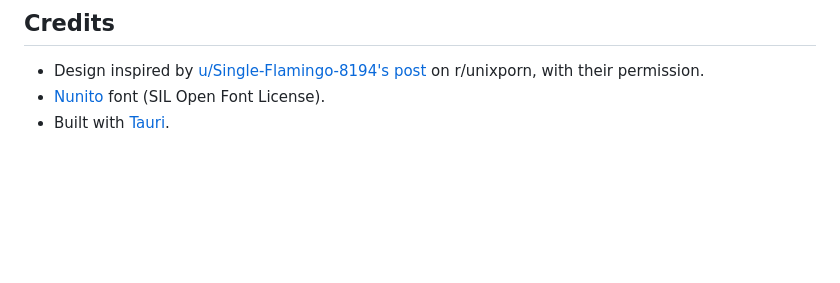
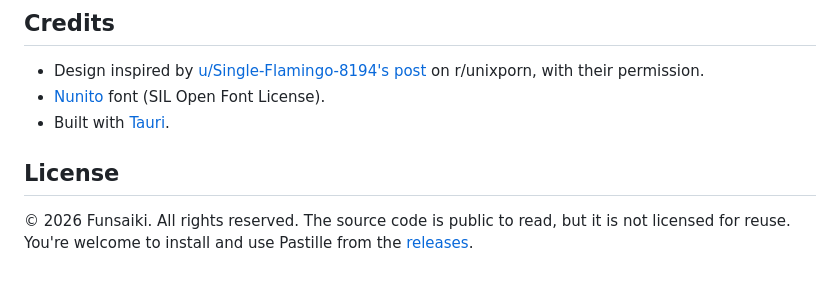
Before and after one commit to Funsaiki/pastille, a Markdown page: README.md, the part around the change. Rendered like a GitHub page; blank space fills up the shorter version.

Commit message:
README : tous droits réservés
Co-Authored-By: Claude Opus 5.5 <noreply@anthropic.com>

```diff
--- a/README.md
+++ b/README.md
@@ -120,3 +120,7 @@ Pushing a `vX.Y.Z` tag matching the version in `src-tauri/tauri.conf.json` runs
 - Design inspired by [u/Single-Flamingo-8194's post](https://www.reddit.com/r/unixporn/comments/1x37y28/hyprland_project_sekai_inspired_quickshell/) on r/unixporn, with their permission.
 - [Nunito](https://fonts.google.com/specimen/Nunito) font (SIL Open Font License).
 - Built with [Tauri](https://tauri.app/).
+
+## License
+
+© 2026 Funsaiki. All rights reserved. The source code is public to read, but it is not licensed for reuse. You're welcome to install and use Pastille from the [releases](https://github.com/Funsaiki/pastille/releases/latest).
```
Also changed, not shown: CLAUDE.md (+1 -1 lines).
